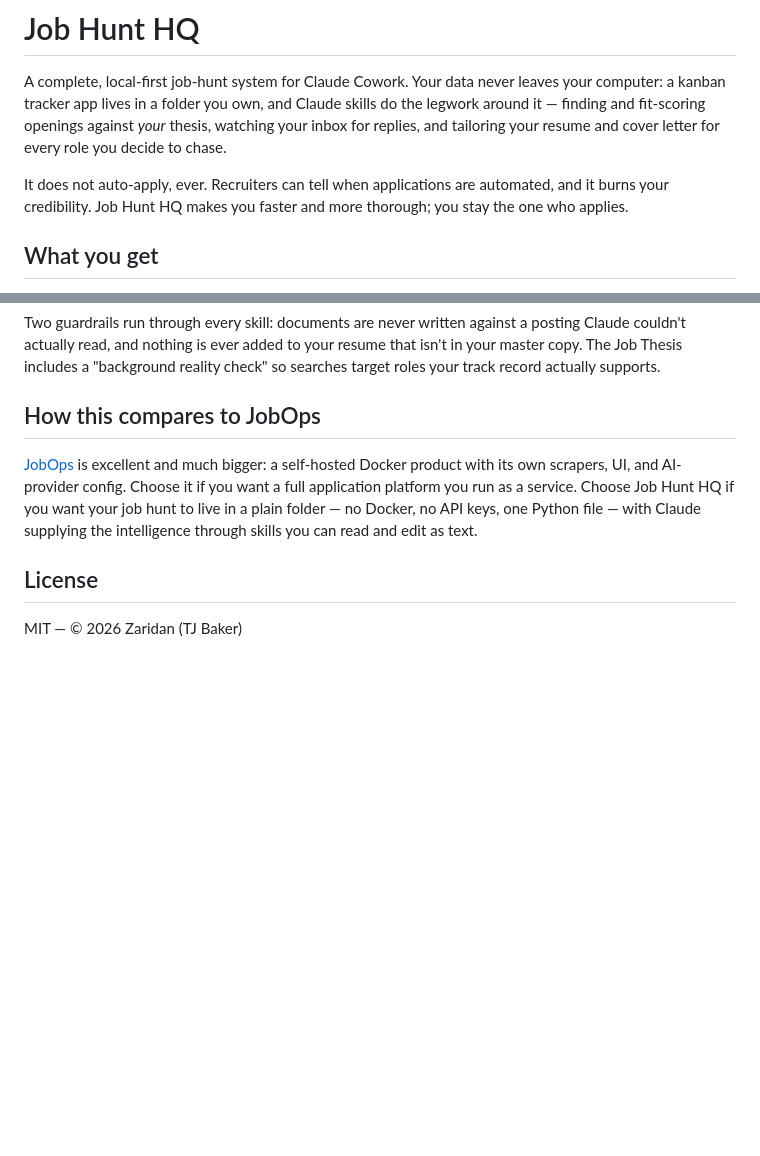
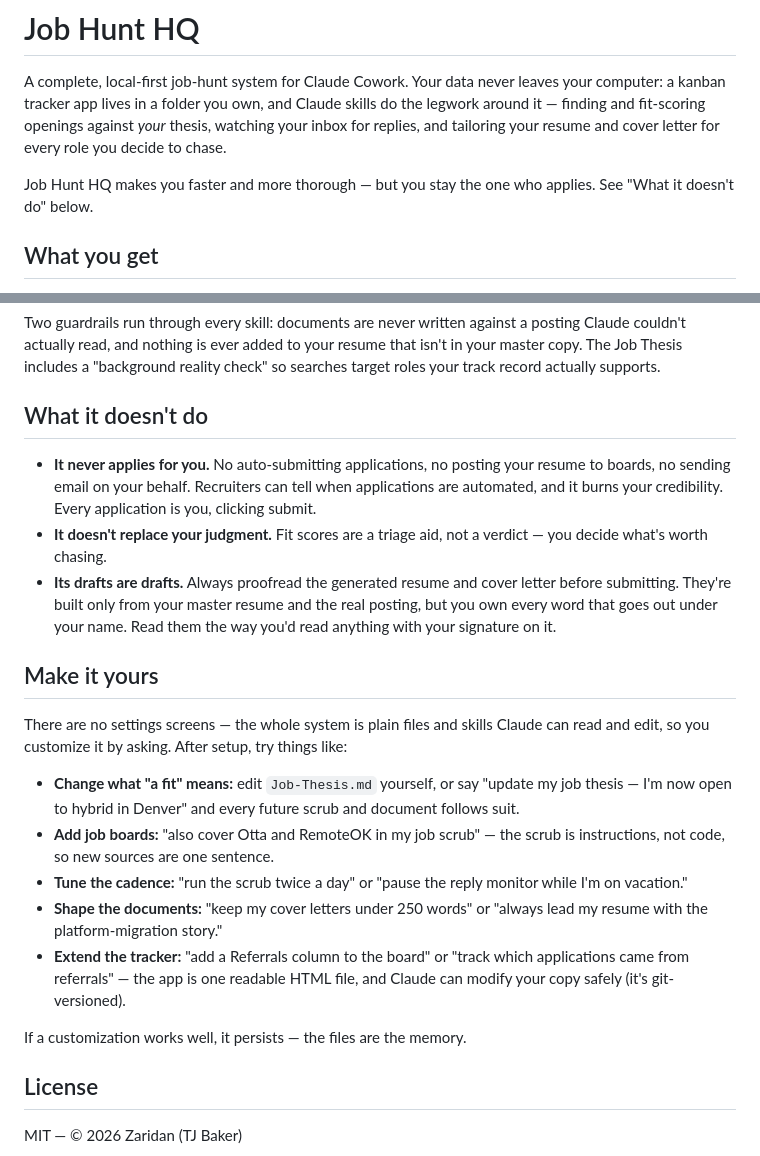
Before and after one commit to zaridan/job-hunt-hq, a Markdown page: README.md, 2 parts joined by grey strips. Rendered like a GitHub page; blank space fills up the shorter version.

Commit message:
README: drop JobOps comparison; add What-it-doesnt-do and Make-it-yours sections

```diff
--- a/README.md
+++ b/README.md
@@ -6,9 +6,8 @@ Claude skills do the legwork around it — finding and fit-scoring openings
 against *your* thesis, watching your inbox for replies, and tailoring your
 resume and cover letter for every role you decide to chase.
 
-It does not auto-apply, ever. Recruiters can tell when applications are
-automated, and it burns your credibility. Job Hunt HQ makes you faster and
-more thorough; you stay the one who applies.
+Job Hunt HQ makes you faster and more thorough — but you stay the one who
+applies. See "What it doesn't do" below.
 
 ## What you get
 
@@ -67,14 +66,39 @@ a posting Claude couldn't actually read, and nothing is ever added to your
 resume that isn't in your master copy. The Job Thesis includes a "background
 reality check" so searches target roles your track record actually supports.
 
-## How this compares to JobOps
+## What it doesn't do
 
-[JobOps](https://github.com/DaKheera47/job-ops) is excellent and much bigger:
-a self-hosted Docker product with its own scrapers, UI, and AI-provider
-config. Choose it if you want a full application platform you run as a
-service. Choose Job Hunt HQ if you want your job hunt to live in a plain
-folder — no Docker, no API keys, one Python file — with Claude supplying the
-intelligence through skills you can read and edit as text.
+- **It never applies for you.** No auto-submitting applications, no posting
+  your resume to boards, no sending email on your behalf. Recruiters can
+  tell when applications are automated, and it burns your credibility. Every
+  application is you, clicking submit.
+- **It doesn't replace your judgment.** Fit scores are a triage aid, not a
+  verdict — you decide what's worth chasing.
+- **Its drafts are drafts.** Always proofread the generated resume and cover
+  letter before submitting. They're built only from your master resume and
+  the real posting, but you own every word that goes out under your name.
+  Read them the way you'd read anything with your signature on it.
+
+## Make it yours
+
+There are no settings screens — the whole system is plain files and skills
+Claude can read and edit, so you customize it by asking. After setup, try
+things like:
+
+- **Change what "a fit" means:** edit `Job-Thesis.md` yourself, or say
+  "update my job thesis — I'm now open to hybrid in Denver" and every future
+  scrub and document follows suit.
+- **Add job boards:** "also cover Otta and RemoteOK in my job scrub" — the
+  scrub is instructions, not code, so new sources are one sentence.
+- **Tune the cadence:** "run the scrub twice a day" or "pause the reply
+  monitor while I'm on vacation."
+- **Shape the documents:** "keep my cover letters under 250 words" or "always
+  lead my resume with the platform-migration story."
+- **Extend the tracker:** "add a Referrals column to the board" or "track
+  which applications came from referrals" — the app is one readable HTML
+  file, and Claude can modify your copy safely (it's git-versioned).
+
+If a customization works well, it persists — the files are the memory.
 
 ## License
 
```
